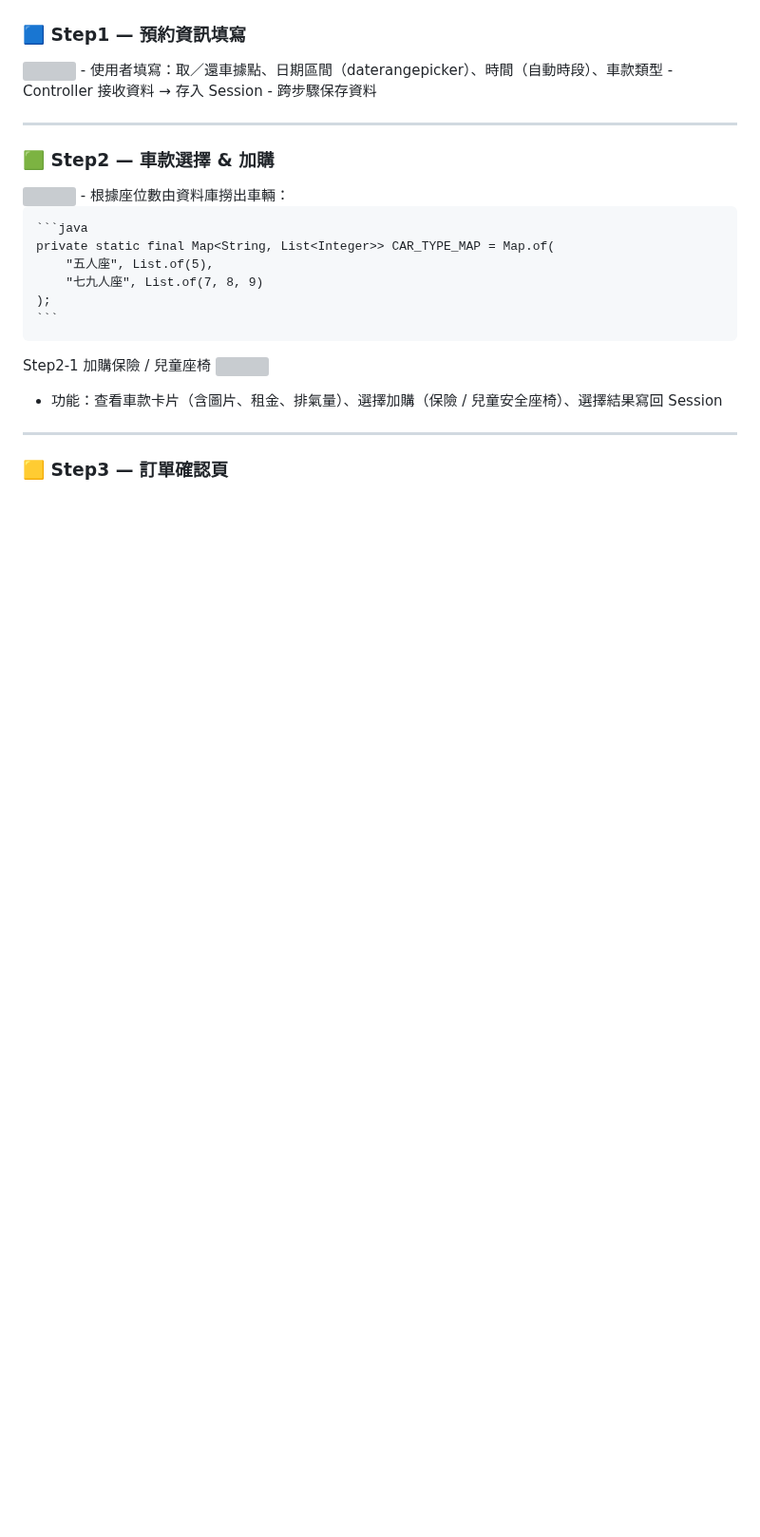
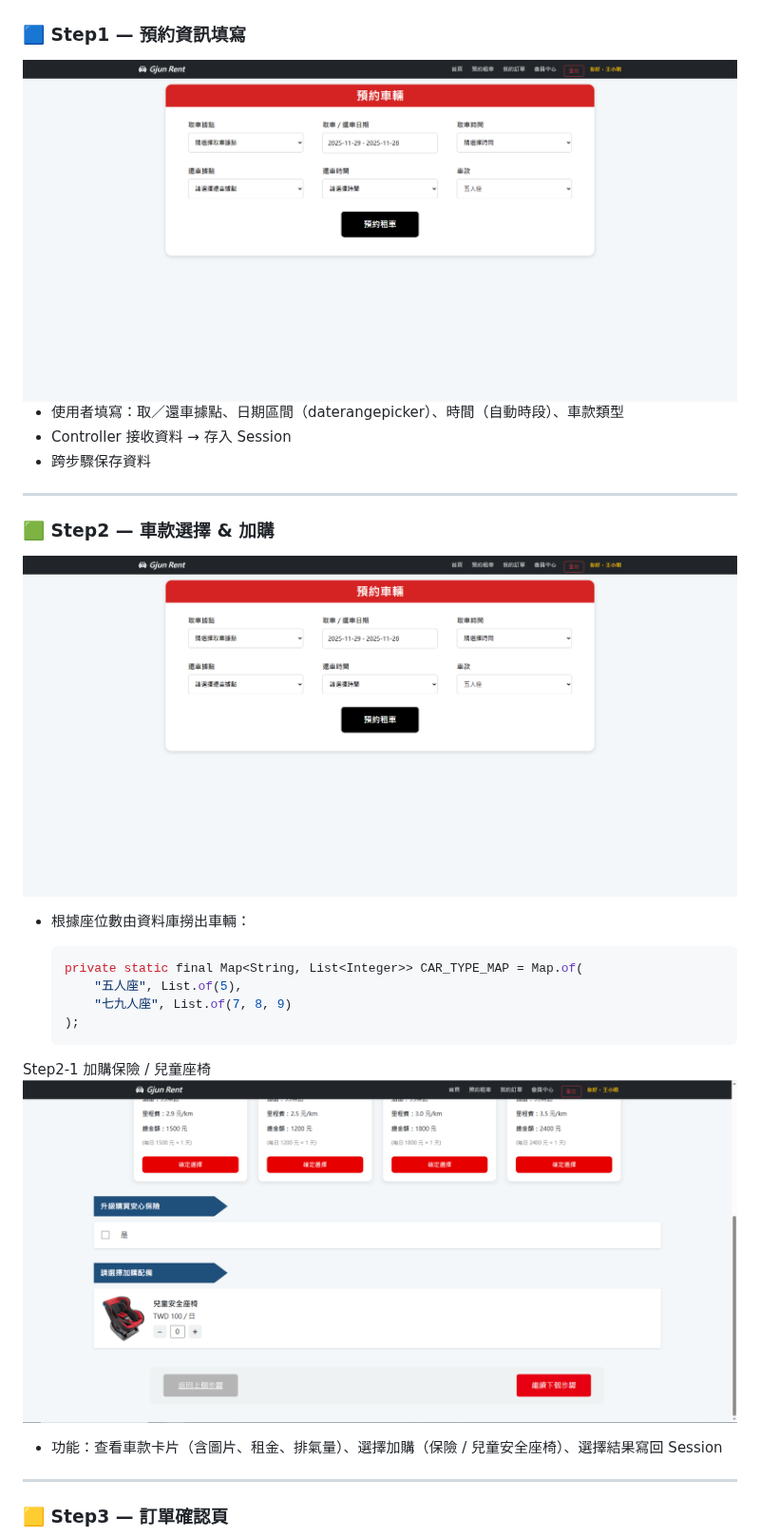
Before and after one commit to chou890810-ctrl/Car_Rental_System_MyVersion, a Markdown page: README.md, the part around one of its changes. Shown at 95% size. Rendered like a GitHub page; blank space fills up the shorter version; grey boxes are pictures that could not be loaded.

````diff
--- a/README.md
+++ b/README.md
@@ -63,7 +63,8 @@ src/main/java/com.demo
 <img src="https://raw.githubusercontent.com/chou890810-ctrl/Car_Rental_System_MyVersion/master/images/IMAGE_02.png" width="900">
 
 ### 🟦 Step1 — 預約資訊填寫
-<img src="IMAGE_03" width="900">
+<img src="https://raw.githubusercontent.com/chou890810-ctrl/Car_Rental_System_MyVersion/master/images/IMAGE_03.png" width="900">
+
 - 使用者填寫：取／還車據點、日期區間（daterangepicker）、時間（自動時段）、車款類型
 - Controller 接收資料 → 存入 Session
 - 跨步驟保存資料
@@ -71,7 +72,8 @@ src/main/java/com.demo
 ---
 
 ### 🟩 Step2 — 車款選擇 & 加購
-<img src="IMAGE_04" width="900">
+<img src="https://raw.githubusercontent.com/chou890810-ctrl/Car_Rental_System_MyVersion/master/images/IMAGE_03.png" width="900">
+
 - 根據座位數由資料庫撈出車輛：
 
     ```java
@@ -81,7 +83,8 @@ src/main/java/com.demo
     );
     ```
 Step2-1 加購保險 / 兒童座椅
-<img src="IMAGE_05" width="900">
+<img src="https://raw.githubusercontent.com/chou890810-ctrl/Car_Rental_System_MyVersion/master/images/IMAGE_05.png" width="900">
+
 - 功能：查看車款卡片（含圖片、租金、排氣量）、選擇加購（保險 / 兒童安全座椅）、選擇結果寫回 Session
 
 ---
````
Also changed, not shown: other parts of README.md (+8 -4 lines).
